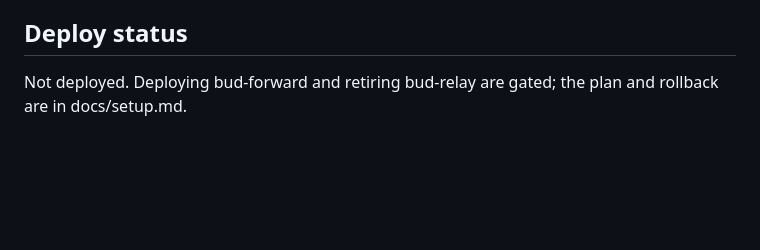
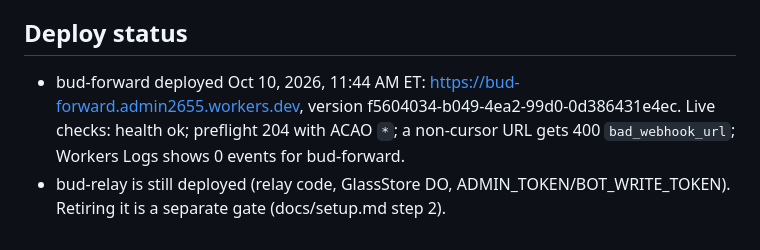
Before and after one commit to cmdlabtech/bud, a Markdown page: README.md, the part around the change. Drawn GitHub-style; blank space fills up the shorter version.

Commit message:
docs: bud-forward deployed (version f5604034)

```diff
--- a/README.md
+++ b/README.md
@@ -76,4 +76,8 @@ literals, private keys, a baked-in webhook URL), on a direct webhook origin, and
 localhost, DEV_UPSTREAM).
 
 ## Deploy status
-Not deployed. Deploying bud-forward and retiring bud-relay are gated; the plan and rollback are in docs/setup.md.
+- bud-forward deployed Oct 10, 2026, 11:44 AM ET: https://bud-forward.admin2655.workers.dev, version
+  f5604034-b049-4ea2-99d0-0d386431e4ec. Live checks: health ok; preflight 204 with ACAO `*`; a non-cursor URL
+  gets 400 `bad_webhook_url`; Workers Logs shows 0 events for bud-forward.
+- bud-relay is still deployed (relay code, GlassStore DO, ADMIN_TOKEN/BOT_WRITE_TOKEN). Retiring it is a separate
+  gate (docs/setup.md step 2).
```
Also changed, not shown: docs/setup.md (+1 -1 lines).
